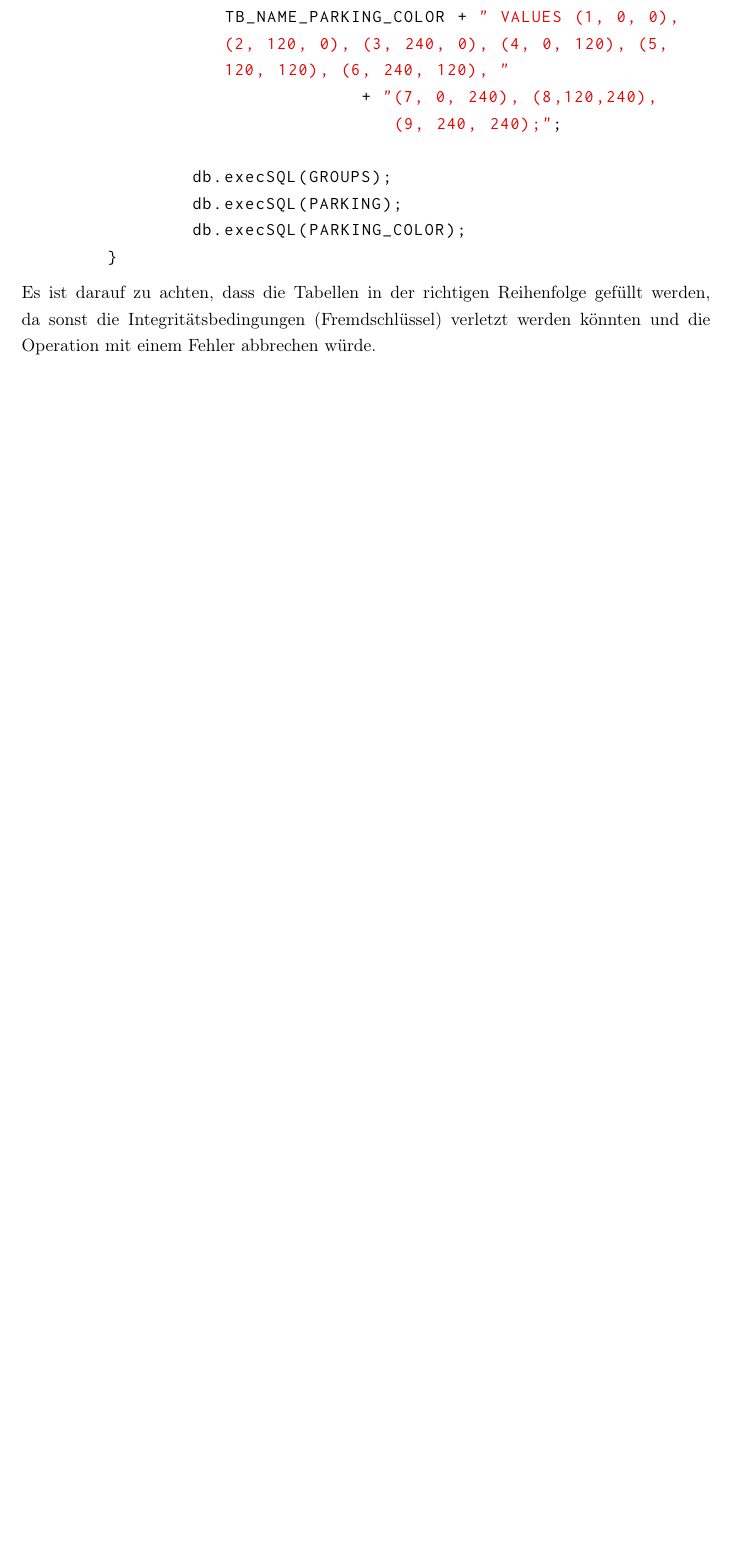
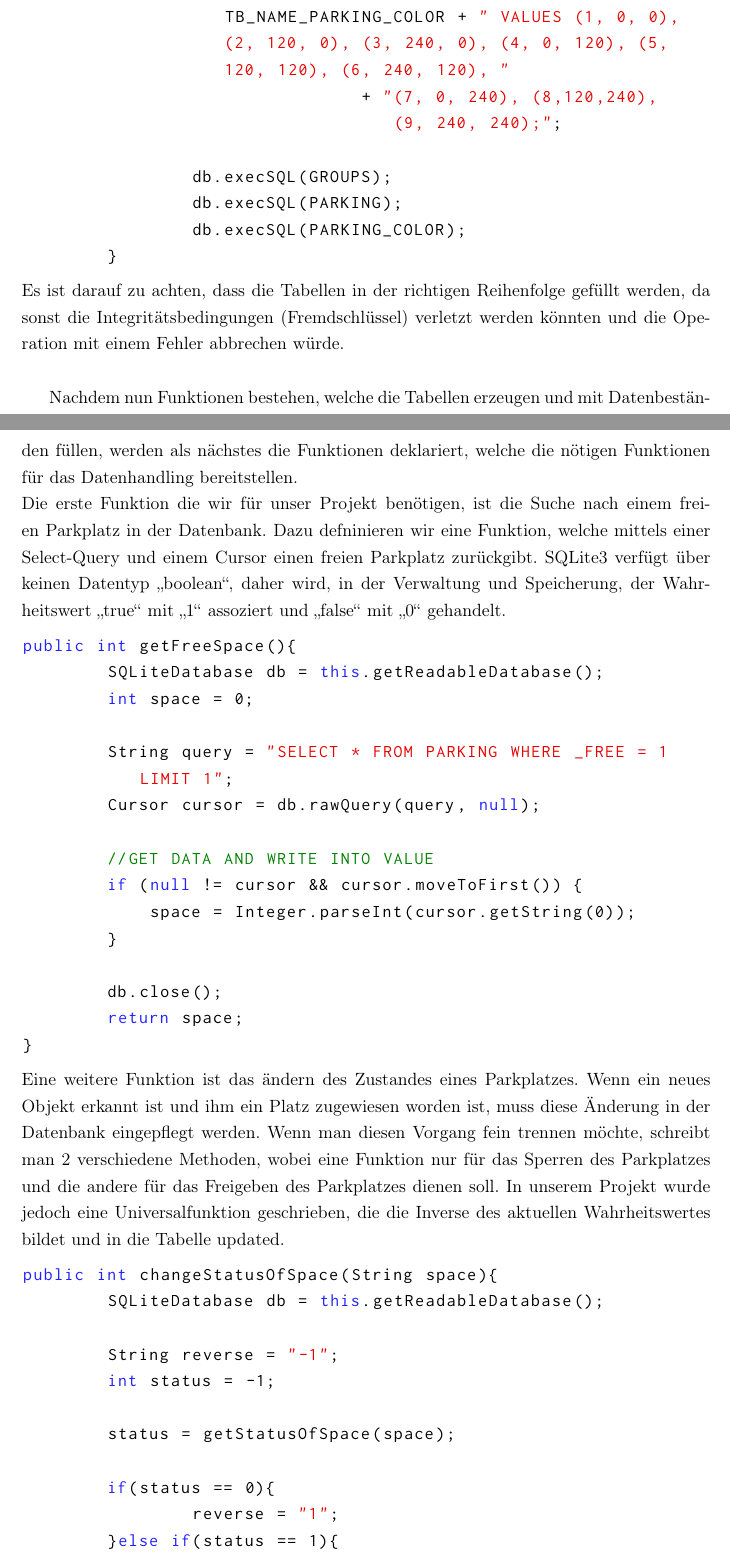
Before and after one commit to Musicpham/JSNAndroid, a LaTeX document (documentation/patrick.tex): part of page 4 of 4 before the commit and two parts of pages 4 and 5 of 6 after it, the two joined at a grey line, cut so that both start at the same text, the shorter picture padded with empty space. Compiled offline with pdfLaTeX; a missing font is replaced by an installed copy or a similar font.

Commit message:
Update Doc

```diff
--- a/documentation/patrick.tex
+++ b/documentation/patrick.tex
@@ -195,4 +195,51 @@ public void initializeDatabase(SQLiteDatabase db){
 \end{lstlisting}
 Es ist darauf zu achten, dass die Tabellen in der richtigen Reihenfolge gefüllt
 werden, da sonst die Integritätsbedingungen (Fremdschlüssel) verletzt werden
-könnten und die Operation mit einem Fehler abbrechen würde.
+könnten und die Operation mit einem Fehler abbrechen würde. \\
+
+Nachdem nun Funktionen bestehen, welche die Tabellen erzeugen und mit
+Datenbeständen füllen, werden als nächstes die Funktionen deklariert, welche die
+nötigen Funktionen für das Datenhandling bereitstellen. \\
+Die erste Funktion die wir für unser Projekt benötigen, ist die Suche nach einem
+freien Parkplatz in der Datenbank. Dazu defninieren wir eine Funktion, welche
+mittels einer Select-Query und einem Cursor einen freien Parkplatz zurückgibt.
+SQLite3 verfügt über keinen Datentyp "`boolean"', daher wird, in der Verwaltung
+und Speicherung, der Wahrheitswert "`true"' mit "`1"' assoziert und "`false"'
+mit "`0"' gehandelt.
+\begin{lstlisting}
+public int getFreeSpace(){
+	SQLiteDatabase db = this.getReadableDatabase();
+	int space = 0;
+
+	String query = "SELECT * FROM PARKING WHERE _FREE = 1 LIMIT 1";
+	Cursor cursor = db.rawQuery(query, null);
+
+	//GET DATA AND WRITE INTO VALUE
+	if (null != cursor && cursor.moveToFirst()) {
+	    space = Integer.parseInt(cursor.getString(0));
+	}
+
+	db.close();
+	return space;
+}
+\end{lstlisting}
+Eine weitere Funktion ist das ändern des Zustandes eines Parkplatzes. Wenn ein
+neues Objekt erkannt ist und ihm ein Platz zugewiesen worden ist, muss diese
+Änderung in der Datenbank eingepflegt werden. Wenn man diesen Vorgang fein
+trennen möchte, schreibt man 2 verschiedene Methoden, wobei eine Funktion nur
+für das Sperren des Parkplatzes und die andere für das Freigeben des Parkplatzes
+dienen soll. In unserem Projekt wurde jedoch eine Universalfunktion geschrieben,
+die die Inverse des aktuellen Wahrheitswertes bildet und in die Tabelle updated.
+\begin{lstlisting}
+public int changeStatusOfSpace(String space){
+	SQLiteDatabase db = this.getReadableDatabase();
+
+	String reverse = "-1";
+	int status = -1;
+
+	status = getStatusOfSpace(space);
+
+	if(status == 0){
+		reverse = "1";
+	}else if(status == 1){
+		reverse = "0";
```
Also changed, not shown: documentation/patrick.tex (31 more changed lines).
